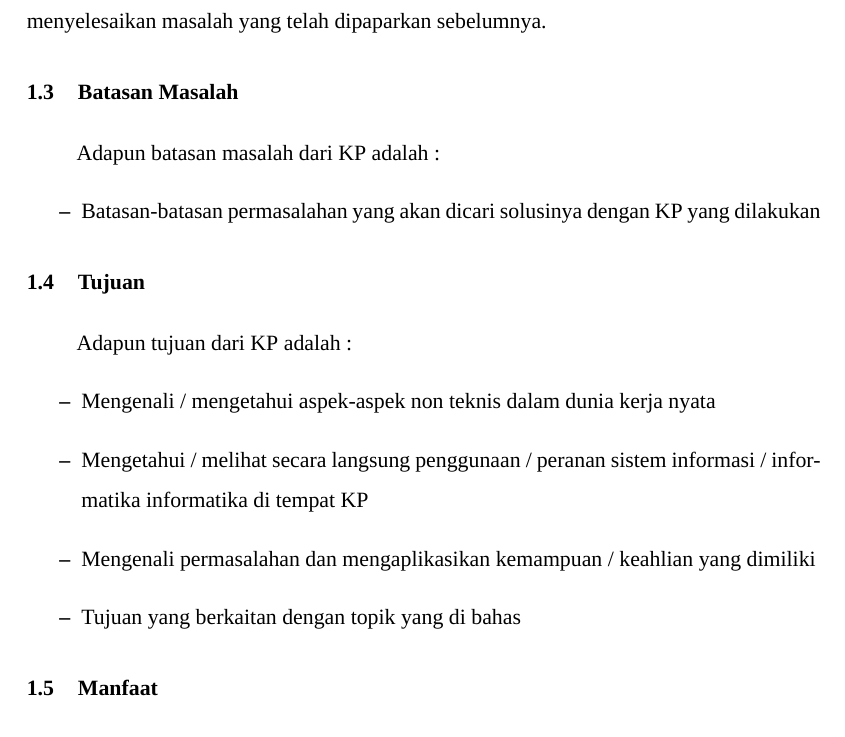
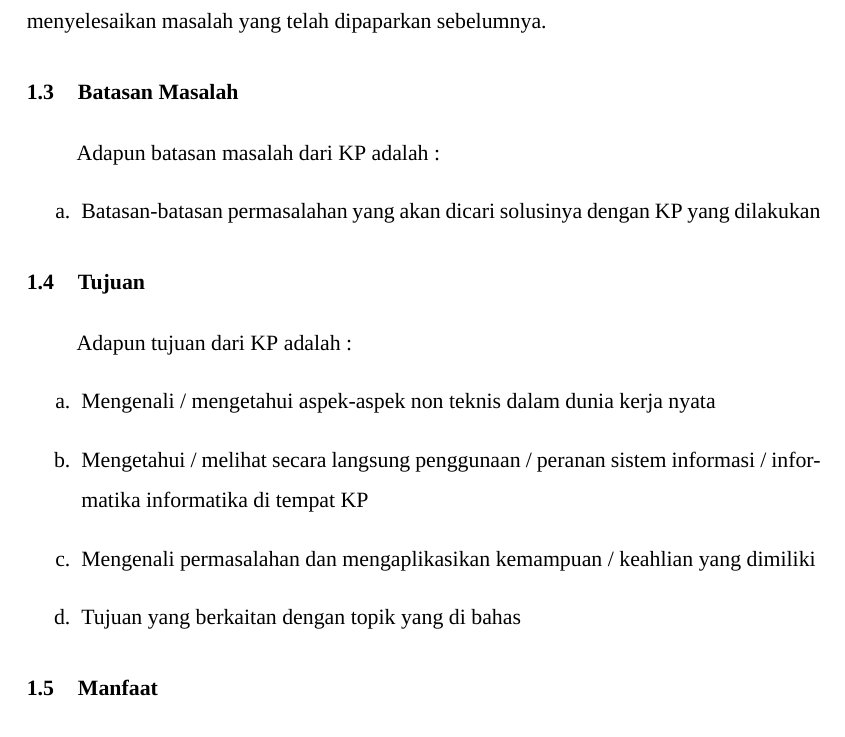
Before and after one commit to bandithijo/template-dokumen-umb, a LaTeX book (Template-LAPORAN-KP.tex): part of page 9 of 16, cut so that both start at the same text. Compiled offline with XeLaTeX; a missing font is replaced by an installed copy or a similar font.

Commit message:
Change list with itemize to enumerate with alph

```diff
--- a/Template-LAPORAN-KP.tex
+++ b/Template-LAPORAN-KP.tex
@@ -291,18 +291,18 @@ Bagian ini diisi dengan focus permasalahan yang dapat dirumuskan dari latar bela
 
 \section{Batasan Masalah}
 Adapun batasan masalah dari KP adalah :
-\begin{itemize}
+\begin{enumerate}[label=\alph*.]
   \item Batasan-batasan permasalahan yang akan dicari solusinya dengan KP yang dilakukan
-\end{itemize}
+\end{enumerate}
 
 \section{Tujuan}
 Adapun tujuan dari KP adalah :
-\begin{itemize}
+\begin{enumerate}[label=\alph*.]
   \item Mengenali / mengetahui aspek-aspek non teknis dalam dunia kerja nyata
   \item Mengetahui / melihat secara langsung penggunaan / peranan sistem informasi / informatika informatika di tempat KP
   \item Mengenali permasalahan dan mengaplikasikan kemampuan / keahlian yang dimiliki
   \item Tujuan yang berkaitan dengan topik yang di bahas
-\end{itemize}
+\end{enumerate}
 
 \section{Manfaat}
 Setelah mengikuti praktik kerja diharapkan mahasiswa dapat :
```
Also changed, not shown: Template-LAPORAN-KP.pdf, Template-LAPORAN-KP.tex (4 more changed lines).
